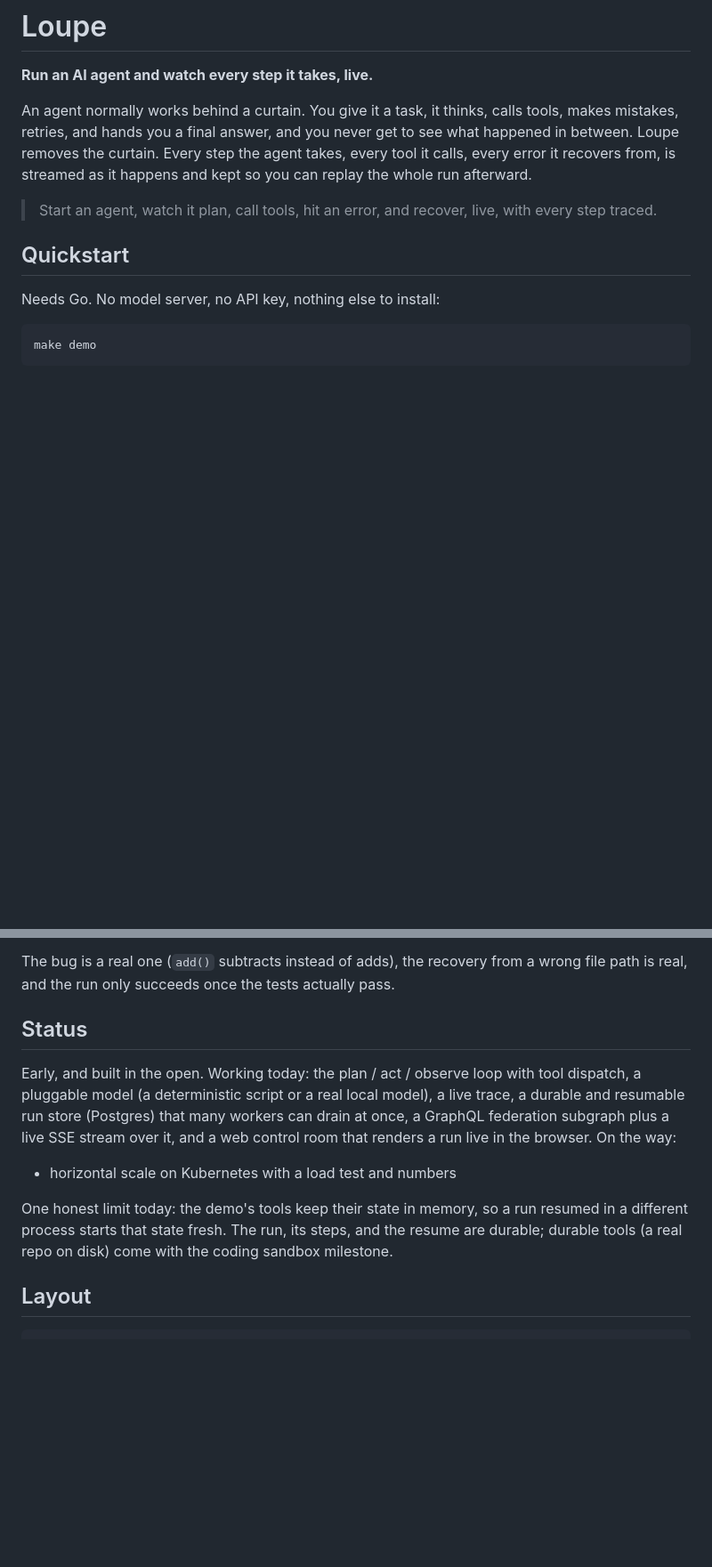
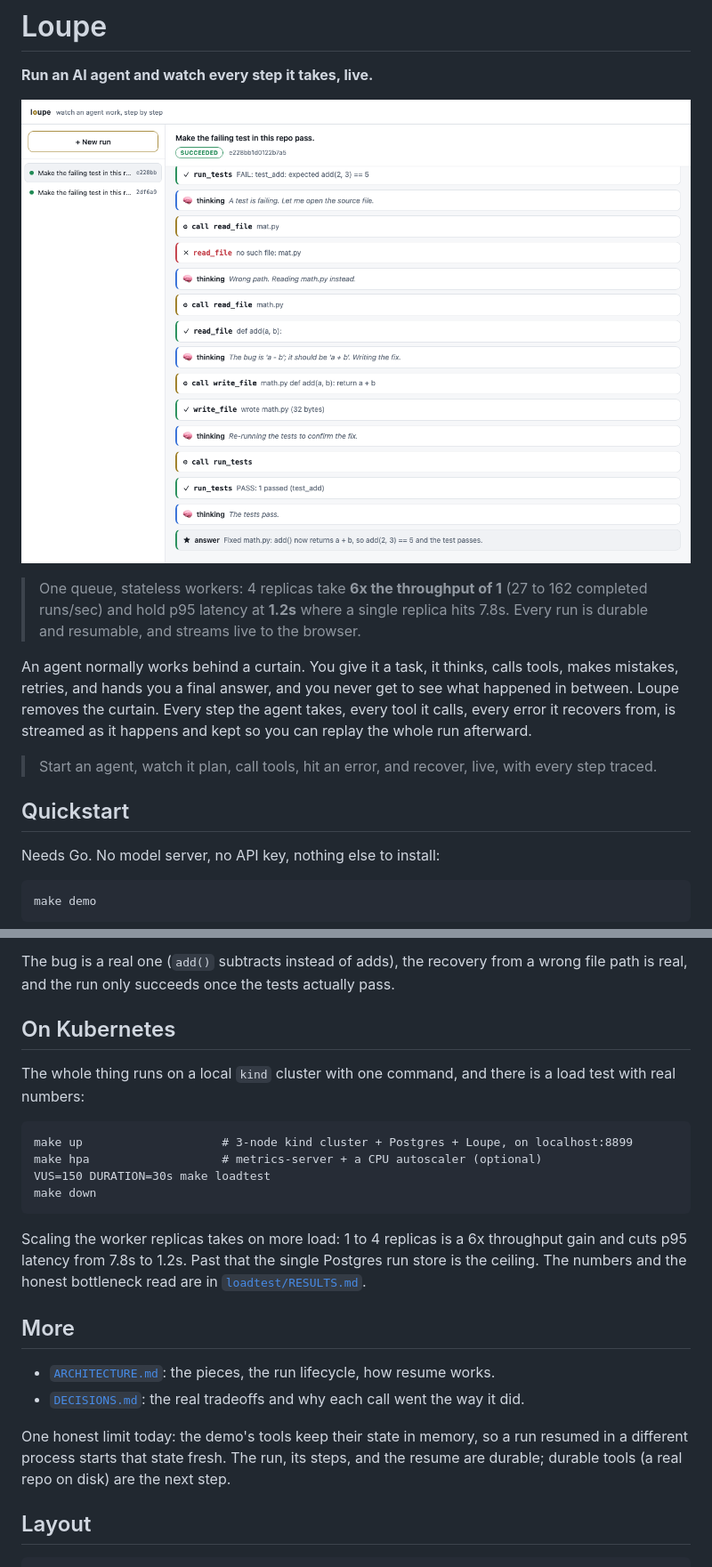
Before and after one commit to ethan-adams/loupe, a Markdown page: README.md, 2 parts joined by grey strips. Shown at 89% size. Drawn GitHub-style; pictures changed too: docs/control-room.png (added); blank space fills up the shorter version.

````diff
--- a/README.md
+++ b/README.md
@@ -1,6 +1,12 @@
 # Loupe
 
 **Run an AI agent and watch every step it takes, live.**
+
+![The Loupe control room: a run's steps streaming in as the agent works](docs/control-room.png)
+
+> One queue, stateless workers: 4 replicas take **6x the throughput of 1** (27 to
+> 162 completed runs/sec) and hold p95 latency at **1.2s** where a single replica
+> hits 7.8s. Every run is durable and resumable, and streams live to the browser.
 
 An agent normally works behind a curtain. You give it a task, it thinks, calls
 tools, makes mistakes, retries, and hands you a final answer, and you never get
@@ -93,20 +99,31 @@ The demo is one run of the agent loop:
 The bug is a real one (`add()` subtracts instead of adds), the recovery from a
 wrong file path is real, and the run only succeeds once the tests actually pass.
 
-## Status
+## On Kubernetes
 
-Early, and built in the open. Working today: the plan / act / observe loop with
-tool dispatch, a pluggable model (a deterministic script or a real local model),
-a live trace, a durable and resumable run store (Postgres) that many workers can
-drain at once, a GraphQL federation subgraph plus a live SSE stream over it, and
-a web control room that renders a run live in the browser. On the way:
+The whole thing runs on a local `kind` cluster with one command, and there is a
+load test with real numbers:
 
-- horizontal scale on Kubernetes with a load test and numbers
+```
+make up                    # 3-node kind cluster + Postgres + Loupe, on localhost:8899
+make hpa                   # metrics-server + a CPU autoscaler (optional)
+VUS=150 DURATION=30s make loadtest
+make down
+```
+
+Scaling the worker replicas takes on more load: 1 to 4 replicas is a 6x throughput
+gain and cuts p95 latency from 7.8s to 1.2s. Past that the single Postgres run
+store is the ceiling. The numbers and the honest bottleneck read are in
+[`loadtest/RESULTS.md`](loadtest/RESULTS.md).
+
+## More
+
+- [`ARCHITECTURE.md`](ARCHITECTURE.md): the pieces, the run lifecycle, how resume works.
+- [`DECISIONS.md`](DECISIONS.md): the real tradeoffs and why each call went the way it did.
 
 One honest limit today: the demo's tools keep their state in memory, so a run
 resumed in a different process starts that state fresh. The run, its steps, and
-the resume are durable; durable tools (a real repo on disk) come with the coding
-sandbox milestone.
+the resume are durable; durable tools (a real repo on disk) are the next step.
 
 ## Layout
 
````
Also changed, not shown: ARCHITECTURE.md (added, +88 -0 lines), DECISIONS.md (added, +54 -0 lines), loadtest/RESULTS.md (added, +59 -0 lines), 8 other files.
